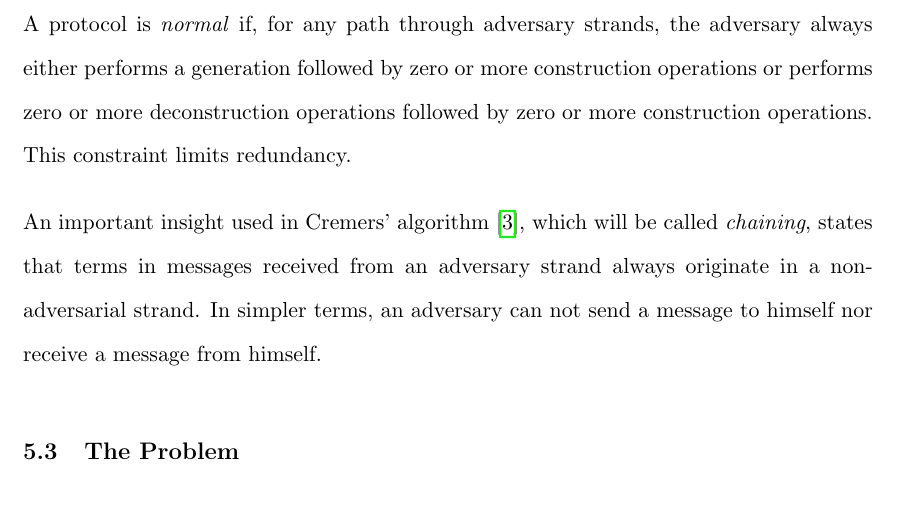
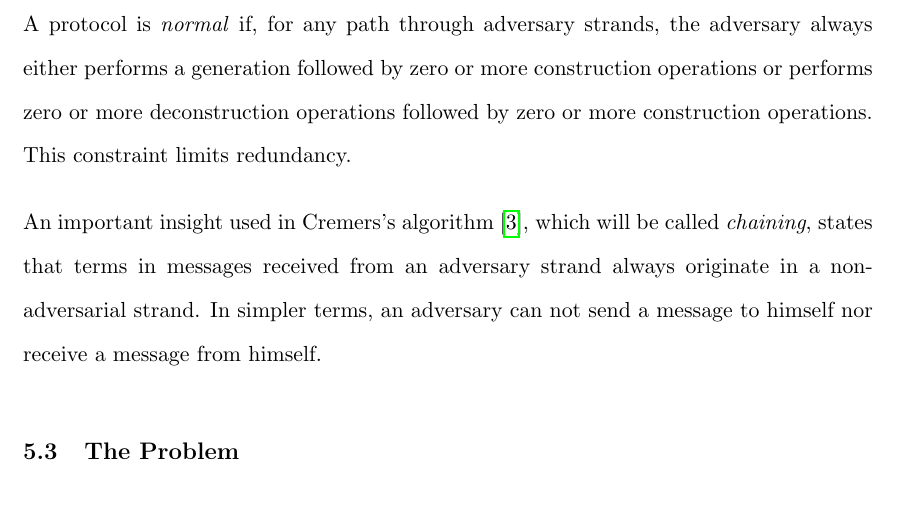
Before and after one commit to michaelficarra/chase, a LaTeX paper (paper/paper.tex, which reads paper/application.tex): part of page 37 of 48, cut so that both start at the same text. Compiled offline with pdfLaTeX.

Commit message:
correct pluralization

```diff
--- a/paper/application.tex
+++ b/paper/application.tex
@@ -122,7 +122,7 @@
 			deconstruction operations followed by zero or more construction
 			operations. This constraint limits redundancy.
 
-			An important insight used in Cremers' algorithm \cite{Cremers08},
+			An important insight used in Cremers's algorithm \cite{Cremers08},
 			which will be called \emph{chaining}, states that terms in messages
 			received from an adversary strand always originate in a
 			non-adversarial strand. In simpler terms, an adversary can not send
```
Also changed, not shown: paper/paper.pdf.
